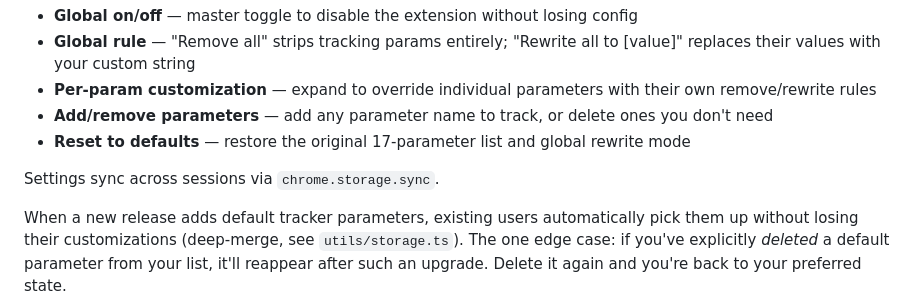
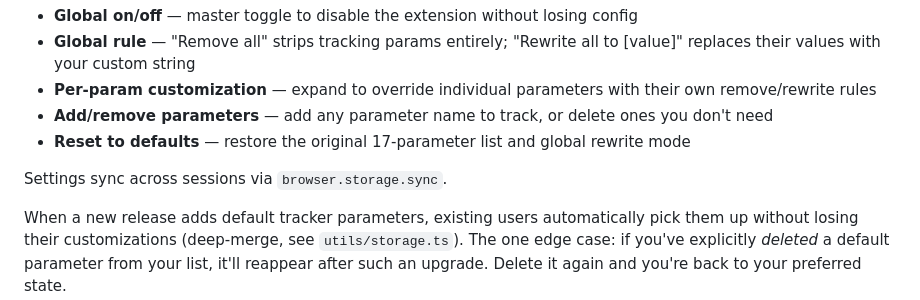
Before and after one commit to Avicennasis/link-scrubber, a Markdown page: README.md, the part around the change. Rendered like a GitHub page.

Commit message:
docs(readme): use browser.storage.sync consistently (FR-332/273/281) (#45)

```diff
--- a/README.md
+++ b/README.md
@@ -148,7 +148,7 @@ All settings are managed through the popup:
 - **Add/remove parameters** — add any parameter name to track, or delete ones you don't need
 - **Reset to defaults** — restore the original 17-parameter list and global rewrite mode
 
-Settings sync across sessions via `chrome.storage.sync`.
+Settings sync across sessions via `browser.storage.sync`.
 
 When a new release adds default tracker parameters, existing users automatically pick them up without losing their customizations (deep-merge, see `utils/storage.ts`). The one edge case: if you've explicitly *deleted* a default parameter from your list, it'll reappear after such an upgrade. Delete it again and you're back to your preferred state.
 
```
